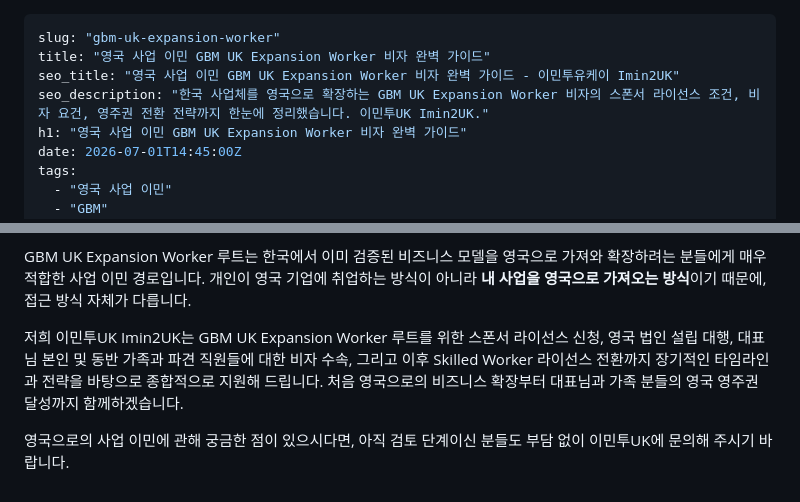
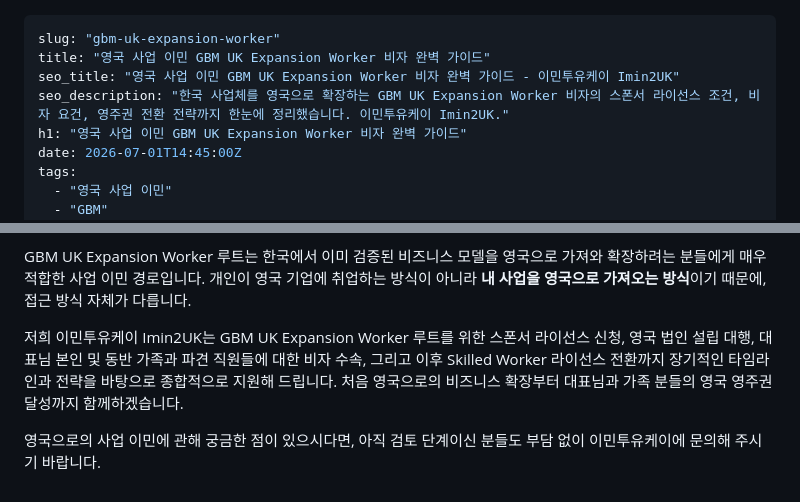
Before and after one commit to uxdjason/imin2uk, a Markdown page: blog-posts/gbm-uk-expansion-worker.md, 2 parts joined by grey strips. Rendered like a GitHub page.

Commit message:
GBM UKEW 블로그 글 오타 수정

```diff
--- a/blog-posts/gbm-uk-expansion-worker.md
+++ b/blog-posts/gbm-uk-expansion-worker.md
@@ -2,7 +2,7 @@
 slug: "gbm-uk-expansion-worker"
 title: "영국 사업 이민 GBM UK Expansion Worker 비자 완벽 가이드"
 seo_title: "영국 사업 이민 GBM UK Expansion Worker 비자 완벽 가이드 - 이민투유케이 Imin2UK"
-seo_description: "한국 사업체를 영국으로 확장하는 GBM UK Expansion Worker 비자의 스폰서 라이선스 조건, 비자 요건, 영주권 전환 전략까지 한눈에 정리했습니다. 이민투UK Imin2UK."
+seo_description: "한국 사업체를 영국으로 확장하는 GBM UK Expansion Worker 비자의 스폰서 라이선스 조건, 비자 요건, 영주권 전환 전략까지 한눈에 정리했습니다. 이민투유케이 Imin2UK."
 h1: "영국 사업 이민 GBM UK Expansion Worker 비자 완벽 가이드"
 date: 2026-07-01T14:45:00Z
 tags:
@@ -128,6 +128,6 @@ og_image: images/imin2uk-gbm-uk-expansion-worker.webp
 
 <p>GBM UK Expansion Worker 루트는 한국에서 이미 검증된 비즈니스 모델을 영국으로 가져와 확장하려는 분들에게 매우 적합한 사업 이민 경로입니다. 개인이 영국 기업에 취업하는 방식이 아니라 <strong>내 사업을 영국으로 가져오는 방식</strong>이기 때문에, 접근 방식 자체가 다릅니다.</p>
 
-<p>저희 이민투UK Imin2UK는 GBM UK Expansion Worker 루트를 위한 스폰서 라이선스 신청, 영국 법인 설립 대행, 대표님 본인 및 동반 가족과 파견 직원들에 대한 비자 수속, 그리고 이후 Skilled Worker 라이선스 전환까지 장기적인 타임라인과 전략을 바탕으로 종합적으로 지원해 드립니다. 처음 영국으로의 비즈니스 확장부터 대표님과 가족 분들의 영국 영주권 달성까지 함께하겠습니다.</p>
+<p>저희 이민투유케이 Imin2UK는 GBM UK Expansion Worker 루트를 위한 스폰서 라이선스 신청, 영국 법인 설립 대행, 대표님 본인 및 동반 가족과 파견 직원들에 대한 비자 수속, 그리고 이후 Skilled Worker 라이선스 전환까지 장기적인 타임라인과 전략을 바탕으로 종합적으로 지원해 드립니다. 처음 영국으로의 비즈니스 확장부터 대표님과 가족 분들의 영국 영주권 달성까지 함께하겠습니다.</p>
 
-<p>영국으로의 사업 이민에 관해 궁금한 점이 있으시다면, 아직 검토 단계이신 분들도 부담 없이 이민투UK에 문의해 주시기 바랍니다.</p>
+<p>영국으로의 사업 이민에 관해 궁금한 점이 있으시다면, 아직 검토 단계이신 분들도 부담 없이 이민투유케이에 문의해 주시기 바랍니다.</p>
```
